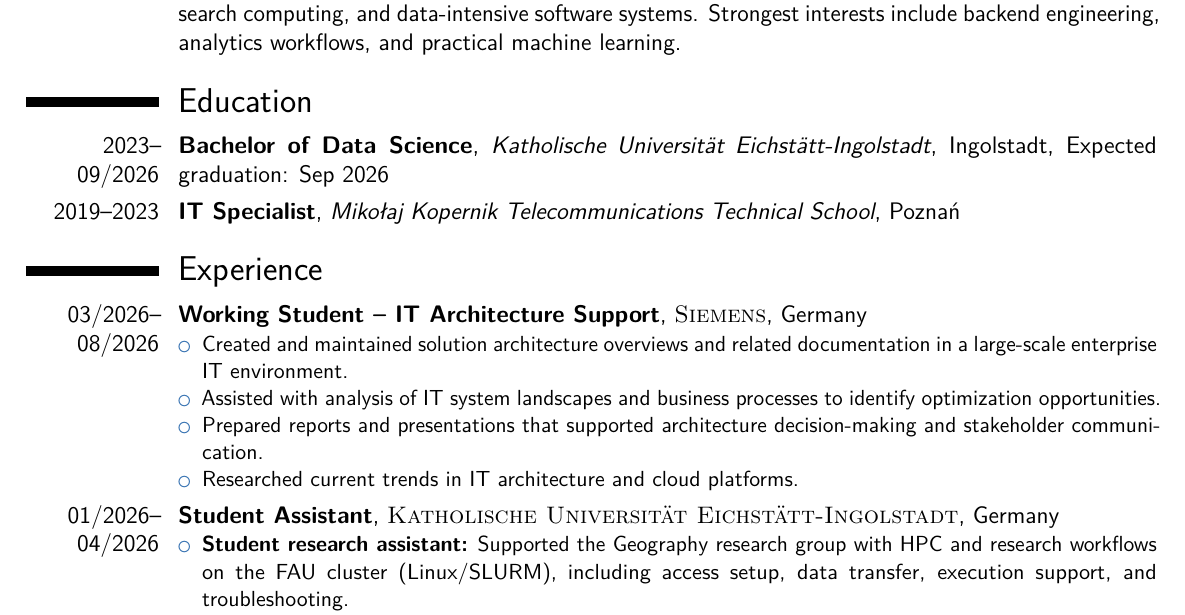
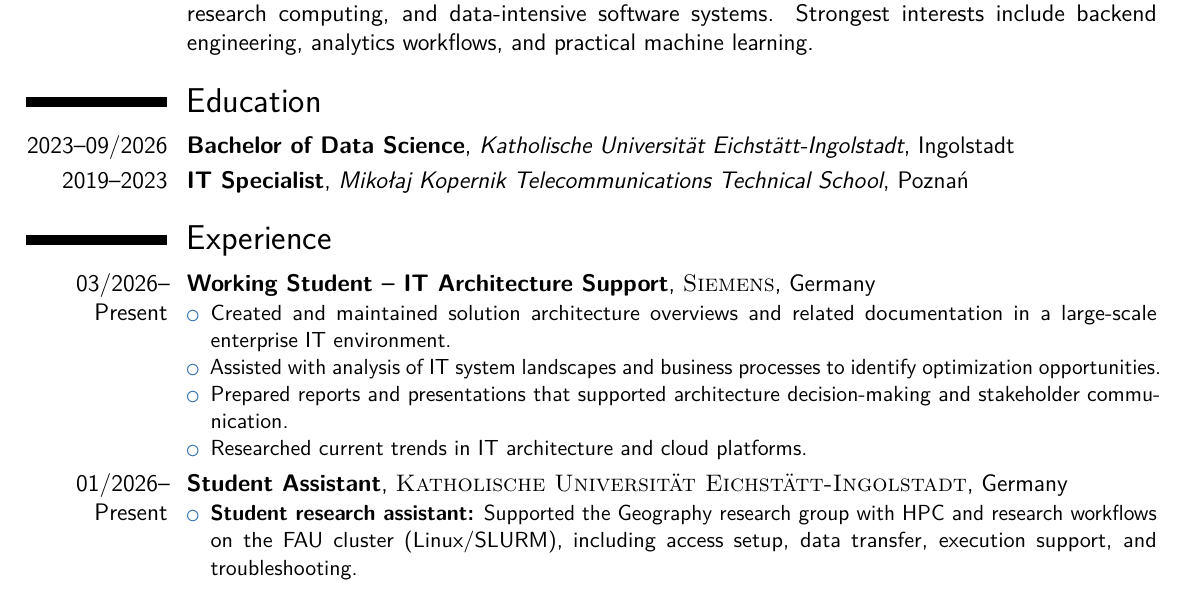
Before and after one commit to D3prave/CV, a LaTeX CV (cv.tex): part of page 1 of 2, cut so that both start at the same text. Compiled offline with pdfLaTeX.

Commit message:
Update CV content and photo

```diff
--- a/cv.tex
+++ b/cv.tex
@@ -36,7 +36,7 @@
 \renewcommand*{\sectionfont}{\Large\mdseries\upshape}
 
 % Left column width
-\setlength{\hintscolumnwidth}{2.35cm}
+\setlength{\hintscolumnwidth}{2.5cm}
 
 % Reduce title spacing
 \patchcmd{\makecvtitle}{\addverticalspace{3em}}{\addverticalspace{0.8em}}{}{}
@@ -85,13 +85,13 @@
 
 %----------------------------------------------------------------------------------------
 \section{Education}
-\cventry{2023--09/2026}{Bachelor of Data Science}{Katholische Universität Eichstätt-Ingolstadt}{Ingolstadt}{Expected graduation: Sep 2026}{}
+\cventry{2023--09/2026}{Bachelor of Data Science}{Katholische Universität Eichstätt-Ingolstadt}{Ingolstadt}{}{}
 \cventry{2019--2023}{IT Specialist}{Mikołaj Kopernik Telecommunications Technical School}{Poznań}{}{}
 
 %----------------------------------------------------------------------------------------
 \section{Experience}
 
-\cventry{03/2026--08/2026}{Working Student -- IT Architecture Support}{\textsc{Siemens}}{Germany}{}{%
+\cventry{03/2026--Present}{Working Student -- IT Architecture Support}{\textsc{Siemens}}{Germany}{}{%
 \begin{itemize}
 \item Created and maintained solution architecture overviews and related documentation in a large-scale enterprise IT environment.
 \item Assisted with analysis of IT system landscapes and business processes to identify optimization opportunities.
@@ -99,7 +99,7 @@
 \item Researched current trends in IT architecture and cloud platforms.
 \end{itemize}}
 
-\cventry{01/2026--04/2026}{Student Assistant}{\textsc{Katholische Universität Eichstätt-Ingolstadt}}{Germany}{}{%
+\cventry{01/2026--Present}{Student Assistant}{\textsc{Katholische Universität Eichstätt-Ingolstadt}}{Germany}{}{%
 \begin{itemize}
 \item \textbf{Student research assistant:} Supported the Geography research group with HPC and research workflows on the FAU cluster (Linux/SLURM), including access setup, data transfer, execution support, and troubleshooting.
 \item \textbf{Documentation:} Wrote user-facing guidance for SSH access, remote execution, and cluster usage for non-technical researchers.
```
Also changed, not shown: cv.pdf, pictures/picture.jpg (added).
